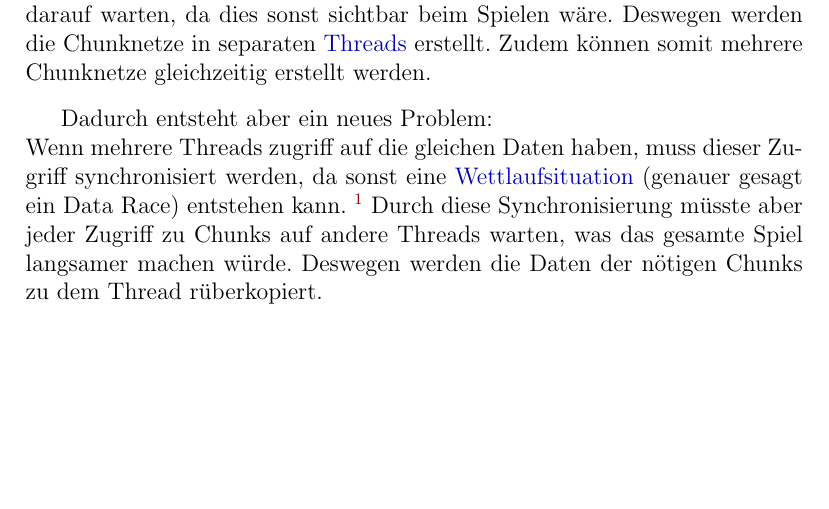
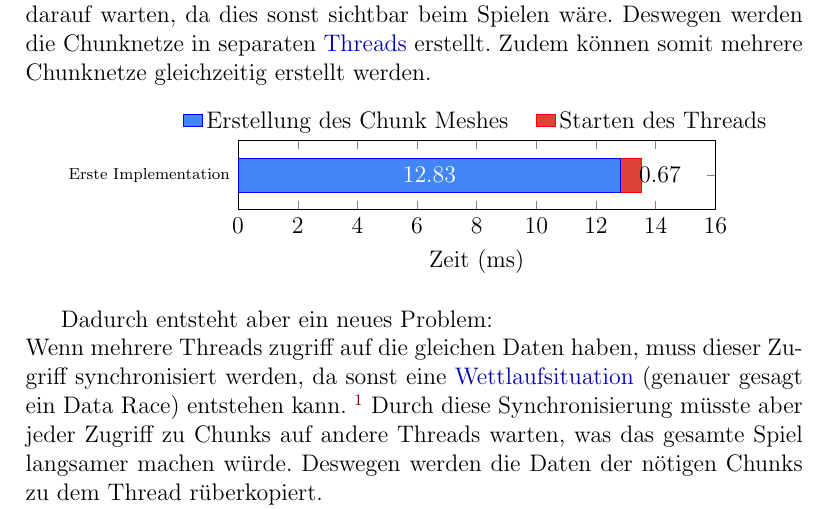
Before and after one commit to BlueSheep3/MINT-Hausarbeit, a LaTeX document (MINT Hausarbeit.tex, which reads Culling/ErsteImplementation.tex, Utils/BenchmarkGraph.tex): part of page 4 of 6, cut so that both start at the same text, the shorter picture padded with empty space. Compiled offline with pdfLaTeX.

Commit message:
benchmark graph

```diff
--- a/Culling/ErsteImplementation.tex
+++ b/Culling/ErsteImplementation.tex
@@ -29,7 +29,16 @@ erstellt.
 Zudem können somit mehrere Chunknetze gleichzeitig
 erstellt werden.
 
-% TODO probably put the benchmark here
+\vspace{0.3cm}
+
+% TODO transition into the benchmarks
+
+% dont know how to get rid of this
+% warning or what it means
+\benchgraph{1}{
+	algo                   & blue       & red       \\
+	Erste Implementation   & 12.834184  & 0.672563  \\
+}
 
 \vspace{0.3cm}
 
--- a/MINT Hausarbeit.tex
+++ b/MINT Hausarbeit.tex
@@ -6,10 +6,13 @@
 \usepackage{adjustbox}
 \usepackage{graphicx}
 \usepackage{xcolor}
+\usepackage{pgfplots}
+\usepackage{pgfplotstable}
 
 % global config
 \newcommand{\gqq}[1]{\glqq{#1}\grqq}
 \setlength{\skip\footins}{1cm}
+\pgfplotsset{compat=1.18} % without this i get a warning
 
 \hypersetup{
 	colorlinks,
@@ -17,6 +20,8 @@
 	citecolor = {blue!50!black},
 	urlcolor = {blue!70!black},
 }
+
+\input{Utils/BenchmarkGraph}
 
 
 \begin{document}
--- /dev/null
+++ b/Utils/BenchmarkGraph.tex
@@ -0,0 +1,71 @@
+%%%%%%%%%%%%%%%%%%%%%%%%%%%%%%%%%%%%%%%%%%%%%%%%%%%%%%
+% when adding a new algorithm to the graph you must:
+%   1. increase #1 by 1
+%   2. add the new values to #2
+%   3. add the y coordinate to symbolic y coords below
+%%%%%%%%%%%%%%%%%%%%%%%%%%%%%%%%%%%%%%%%%%%%%%%%%%%%%%
+
+\newcommand{\benchgraph}[2]{
+{
+
+\pgfplotstableread[row sep=\\,col sep=&]{
+	#2
+}\benchdata
+
+\begin{tikzpicture}
+	\definecolor{bluepart}{RGB}{66, 133, 244}
+	\definecolor{redpart}{RGB}{219, 68, 55}
+	\definecolor{blueparttext}{RGB}{255, 255, 255}
+	\definecolor{redparttext}{RGB}{0, 0, 0}
+
+	\pgfmathsetmacro{\numbars}{#1}
+	\pgfmathsetmacro{\axisheight}{1.4 + \numbars * 1.4}
+
+	\begin{axis}[
+		height = {\axisheight cm},
+		width = 10cm,
+		xbar stacked,
+		xmin = 0,
+		xmax = 16,
+		xlabel = {Zeit (ms)},
+		y dir = reverse,
+		ytick distance = 1,
+		enlarge y limits = 0.2,
+		symbolic y coords = {
+			{\ },
+			Erste Implementation,
+			{\ },
+		},
+		y tick label style = {font=\scriptsize},
+		bar width = 0.6cm,
+		nodes near coords,
+		legend style = {
+			at = {(0.5,1)},
+			anchor = south,
+			legend columns = -1,
+			draw = none,
+		},
+		legend cell align = {left},
+	]
+
+	\addplot+[
+		xbar, fill = bluepart,
+		style = {text=blueparttext},
+		nodes near coords align = {center},
+	] table[x=blue, y=algo]{\benchdata};
+	\addplot+[
+		xbar, fill = redpart,
+		style = {text=redparttext},
+		nodes near coords align = {right},
+	] table[x=red, y=algo]{\benchdata};
+
+	\legend{
+		Erstellung des Chunk Meshes\ \ \ \ ,
+		Starten des Threads
+	}
+
+	\end{axis}
+\end{tikzpicture}
+
+}
+}
```
Also changed, not shown: NOTES.md (+0 -1 lines), MINT Hausarbeit.pdf.
